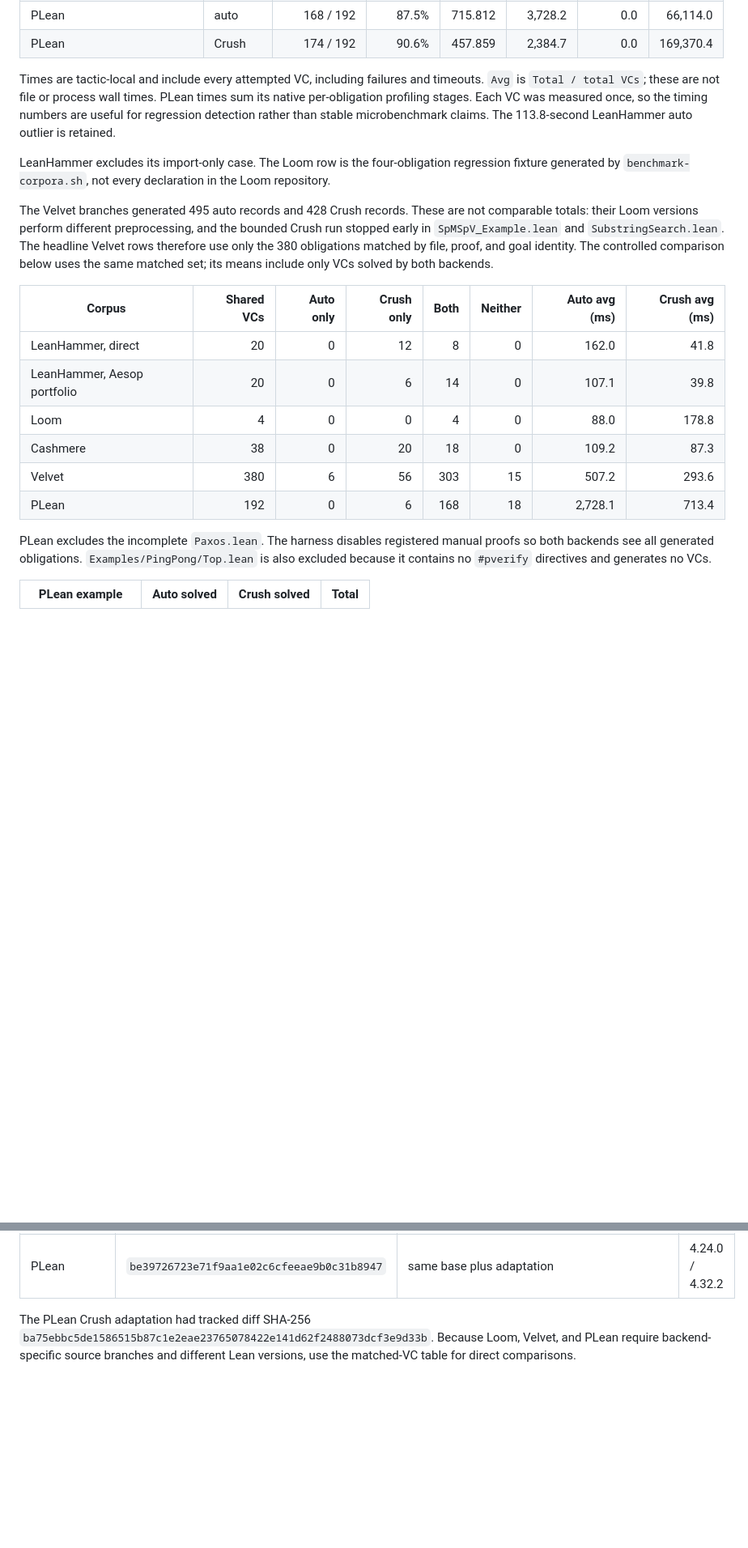
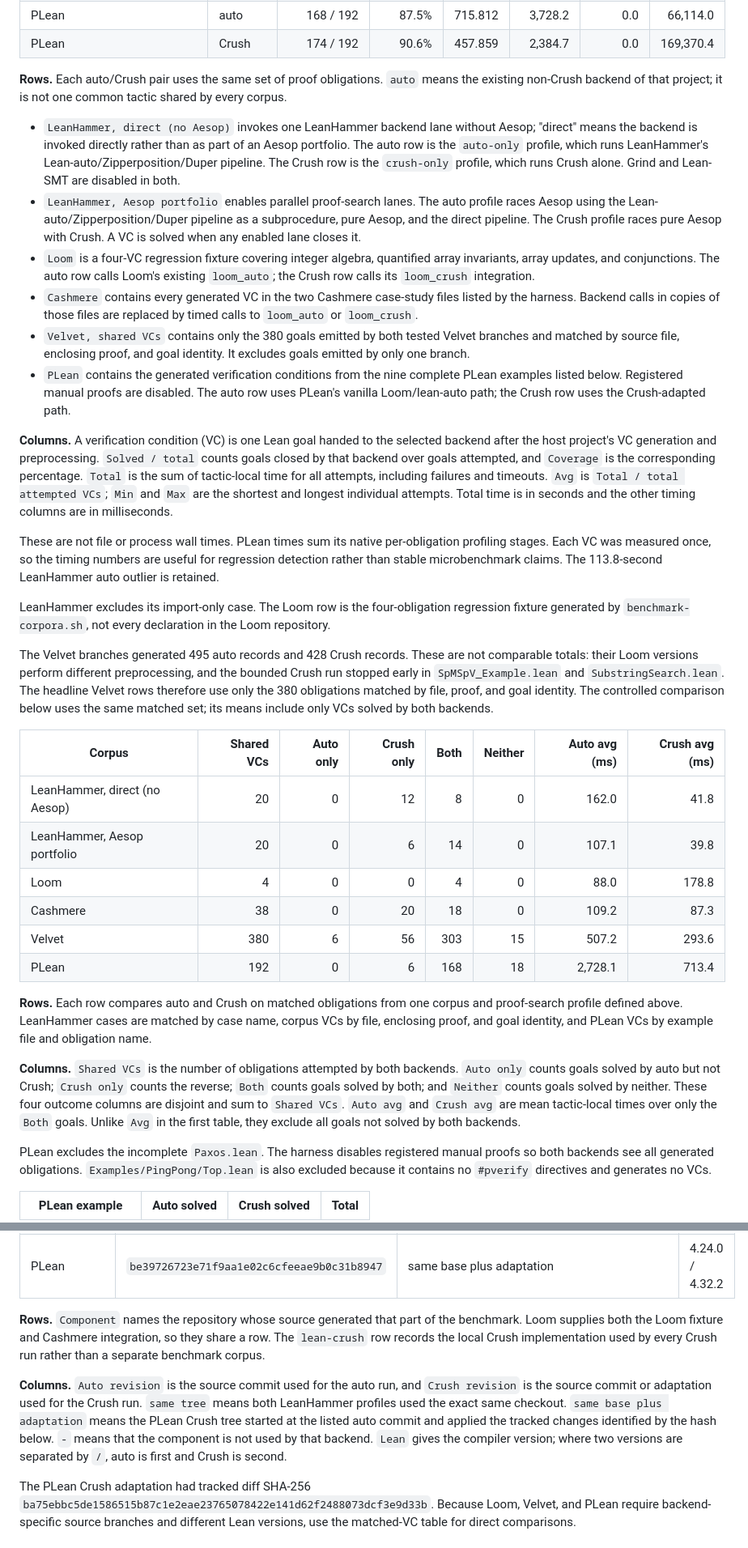
Before and after one commit to AD1024/lean-crush, a Markdown page: BENCHMARKS.md, 2 parts joined by grey strips. Shown at 81% size. Rendered like a GitHub page; blank space fills up the shorter version.

Commit message:
Clarify benchmark result definitions

```diff
--- a/BENCHMARKS.md
+++ b/BENCHMARKS.md
@@ -21,12 +22,47 @@ across LeanHammer, Loom, Cashmere, Velvet, and PLean.
 | PLean | auto | 168 / 192 | 87.5% | 715.812 | 3,728.2 | 0.0 | 66,114.0 |
 | PLean | Crush | 174 / 192 | 90.6% | 457.859 | 2,384.7 | 0.0 | 169,370.4 |
 
-Times are tactic-local and include every attempted VC, including failures and
-timeouts. `Avg` is `Total / total VCs`; these are not file or process wall
-times. PLean times sum its native per-obligation profiling stages. Each VC was
-measured once, so the timing numbers are useful for regression detection rather
-than stable microbenchmark claims. The 113.8-second LeanHammer auto outlier is
-retained.
+**Rows.** Each auto/Crush pair uses the same set of proof obligations. `auto`
+means the existing non-Crush backend of that project; it is not one common
+tactic shared by every corpus.
+
+- `LeanHammer, direct (no Aesop)` invokes one LeanHammer backend lane without
+  Aesop; "direct" means the backend is invoked directly rather than as part of
+  an Aesop portfolio. The auto row is the `auto-only` profile, which runs
+  LeanHammer's Lean-auto/Zipperposition/Duper pipeline. The Crush row is the
+  `crush-only` profile, which runs Crush alone. Grind and Lean-SMT are disabled
+  in both.
+- `LeanHammer, Aesop portfolio` enables parallel proof-search lanes. The auto
+  profile races Aesop using the Lean-auto/Zipperposition/Duper pipeline as a
+  subprocedure, pure Aesop, and the direct pipeline. The Crush profile races
+  pure Aesop with Crush. A VC is solved when any enabled lane closes it.
+- `Loom` is a four-VC regression fixture covering integer algebra, quantified
+  array invariants, array updates, and conjunctions. The auto row calls Loom's
+  existing `loom_auto`; the Crush row calls its `loom_crush` integration.
+- `Cashmere` contains every generated VC in the two Cashmere case-study files
+  listed by the harness. Backend calls in copies of those files are replaced by
+  timed calls to `loom_auto` or `loom_crush`.
+- `Velvet, shared VCs` contains only the 380 goals emitted by both tested Velvet
+  branches and matched by source file, enclosing proof, and goal identity. It
+  excludes goals emitted by only one branch.
+- `PLean` contains the generated verification conditions from the nine complete
+  PLean examples listed below. Registered manual proofs are disabled. The auto
+  row uses PLean's vanilla Loom/lean-auto path; the Crush row uses the
+  Crush-adapted path.
+
+**Columns.** A verification condition (VC) is one Lean goal handed to the
+selected backend after the host project's VC generation and preprocessing.
+`Solved / total` counts goals closed by that backend over goals attempted, and
+`Coverage` is the corresponding percentage. `Total` is the sum of tactic-local
+time for all attempts, including failures and timeouts. `Avg` is
+`Total / total attempted VCs`; `Min` and `Max` are the shortest and longest
+individual attempts. Total time is in seconds and the other timing columns are
+in milliseconds.
+
+These are not file or process wall times. PLean times sum its native
+per-obligation profiling stages. Each VC was measured once, so the timing
+numbers are useful for regression detection rather than stable microbenchmark
+claims. The 113.8-second LeanHammer auto outlier is retained.
 
 LeanHammer excludes its import-only case. The Loom row is the four-obligation
 regression fixture generated by `benchmark-corpora.sh`, not every declaration in
@@ -42,12 +78,25 @@ backends.
 
 | Corpus | Shared VCs | Auto only | Crush only | Both | Neither | Auto avg (ms) | Crush avg (ms) |
 |---|---:|---:|---:|---:|---:|---:|---:|
-| LeanHammer, direct | 20 | 0 | 12 | 8 | 0 | 162.0 | 41.8 |
+| LeanHammer, direct (no Aesop) | 20 | 0 | 12 | 8 | 0 | 162.0 | 41.8 |
 | LeanHammer, Aesop portfolio | 20 | 0 | 6 | 14 | 0 | 107.1 | 39.8 |
 | Loom | 4 | 0 | 0 | 4 | 0 | 88.0 | 178.8 |
 | Cashmere | 38 | 0 | 20 | 18 | 0 | 109.2 | 87.3 |
 | Velvet | 380 | 6 | 56 | 303 | 15 | 507.2 | 293.6 |
 | PLean | 192 | 0 | 6 | 168 | 18 | 2,728.1 | 713.4 |
+
+**Rows.** Each row compares auto and Crush on matched obligations from one
+corpus and proof-search profile defined above. LeanHammer cases are matched by
+case name, corpus VCs by file, enclosing proof, and goal identity, and PLean VCs
+by example file and obligation name.
+
+**Columns.** `Shared VCs` is the number of obligations attempted by both
+backends. `Auto only` counts goals solved by auto but not Crush; `Crush only`
+counts the reverse; `Both` counts goals solved by both; and `Neither` counts
+goals solved by neither. These four outcome columns are disjoint and sum to
+`Shared VCs`. `Auto avg` and `Crush avg` are mean tactic-local times over only
+the `Both` goals. Unlike `Avg` in the first table, they exclude all goals not
+solved by both backends.
 
 PLean excludes the incomplete `Paxos.lean`. The harness disables registered
 manual proofs so both backends see all generated obligations.
@@ -88,6 +145,20 @@ calls or other metaprogramming.
 | Loom and Cashmere | `78928abc9054b31d0bea85985496490baae95244` | `ec16b95ff8bbd047248de031cabd3160847e4b1b` | 4.24.0 / 4.32.2 |
 | Velvet | `d254391d5e84546f96576e5b67dfb6bafe9fc301` | `e90d79341bb8ef510ec868623e74cfe98feaa4e8` | 4.24.0 / 4.32.2 |
 | PLean | `be39726723e71f9aa1e02c6cfeeae9b0c31b8947` | same base plus adaptation | 4.24.0 / 4.32.2 |
+
+**Rows.** `Component` names the repository whose source generated that part of
+the benchmark. Loom supplies both the Loom fixture and Cashmere integration,
+so they share a row. The `lean-crush` row records the local Crush implementation
+used by every Crush run rather than a separate benchmark corpus.
+
+**Columns.** `Auto revision` is the source commit used for the auto run, and
+`Crush revision` is the source commit or adaptation used for the Crush run.
+`same tree` means both LeanHammer profiles used the exact same checkout.
+`same base plus adaptation` means the PLean Crush tree started at the listed
+auto commit and applied the tracked changes identified by the hash below. `-`
+means that the component is not used by that backend. `Lean` gives the compiler
+version; where two versions are separated by `/`, auto is first and Crush is
+second.
 
 The PLean Crush adaptation had tracked diff SHA-256
 `ba75ebbc5de1586515b87c1e2eae23765078422e141d62f2488073dcf3e9d33b`.
```
Also changed, not shown: other parts of BENCHMARKS.md (+13 -4 lines).
